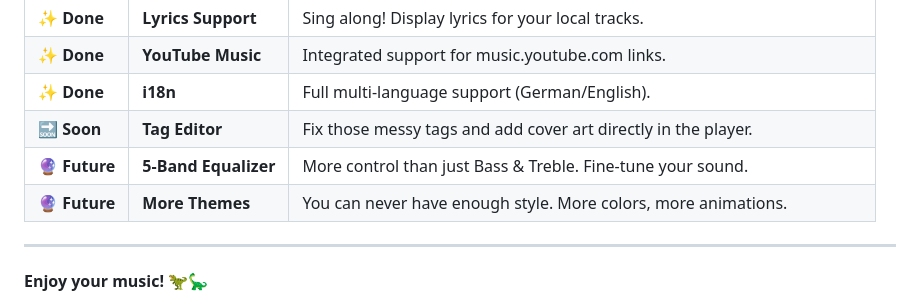
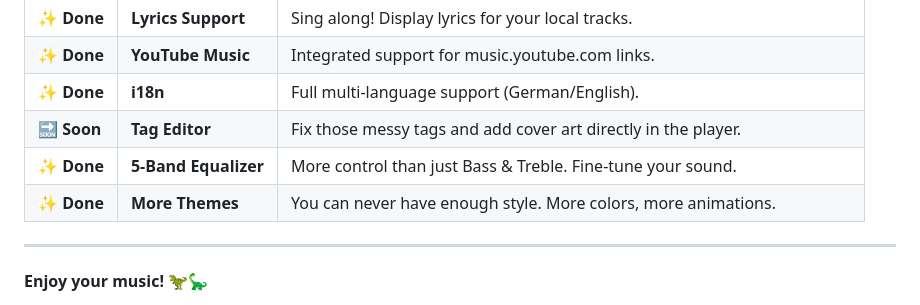
Before and after one commit to SnuggleDino/NovaWave, a Markdown page: README.md, the part around the change. Drawn GitHub-style.

Commit message:
Update feature status from Future to Done

```diff
--- a/README.md
+++ b/README.md
@@ -106,8 +106,8 @@ We're just getting started. Here is the master plan:
 | ✨ **Done** | **YouTube Music** | Integrated support for music.youtube.com links. |
 | ✨ **Done** | **i18n** | Full multi-language support (German/English). |
 | 🔜 **Soon** | **Tag Editor** | Fix those messy tags and add cover art directly in the player. |
-| 🔮 **Future** | **5-Band Equalizer** | More control than just Bass & Treble. Fine-tune your sound. |
-| 🔮 **Future** | **More Themes** | You can never have enough style. More colors, more animations. |
+| ✨ **Done** | **5-Band Equalizer** | More control than just Bass & Treble. Fine-tune your sound. |
+| ✨ **Done** | **More Themes** | You can never have enough style. More colors, more animations. |
 
 ---
 
```
